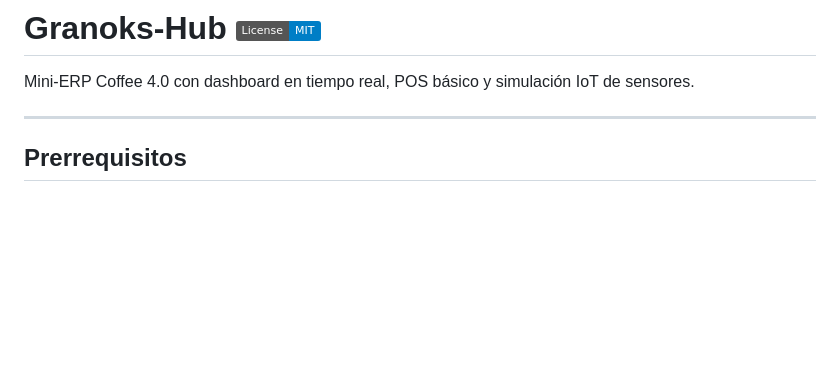
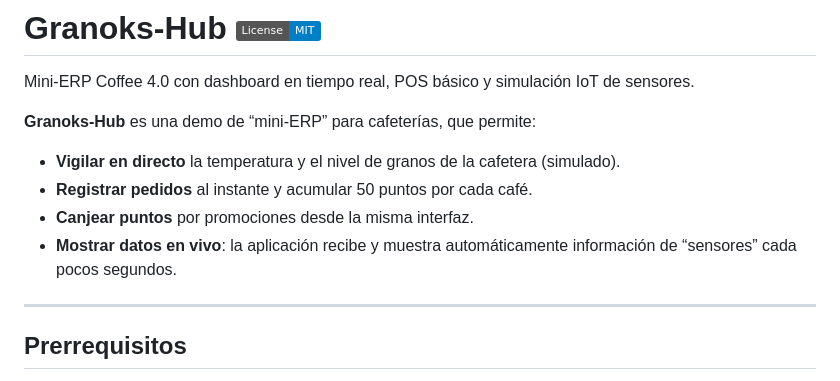
Before and after one commit to Uxopousa/granoks-hub, a Markdown page: README.md, the part around the change. Rendered like a GitHub page; badges without logos; blank space fills up the shorter version.

```diff
--- a/README.md
+++ b/README.md
@@ -1,6 +1,13 @@
 # Granoks-Hub ![License: MIT](https://img.shields.io/badge/License-MIT-blue.svg)
 
 Mini-ERP Coffee 4.0 con dashboard en tiempo real, POS básico y simulación IoT de sensores.
+
+**Granoks-Hub** es una demo de “mini-ERP” para cafeterías, que permite:
+
+- **Vigilar en directo** la temperatura y el nivel de granos de la cafetera (simulado).
+- **Registrar pedidos** al instante y acumular 50 puntos por cada café.
+- **Canjear puntos** por promociones desde la misma interfaz.
+- **Mostrar datos en vivo**: la aplicación recibe y muestra automáticamente información de “sensores” cada pocos segundos.
 
 ---
 
```
